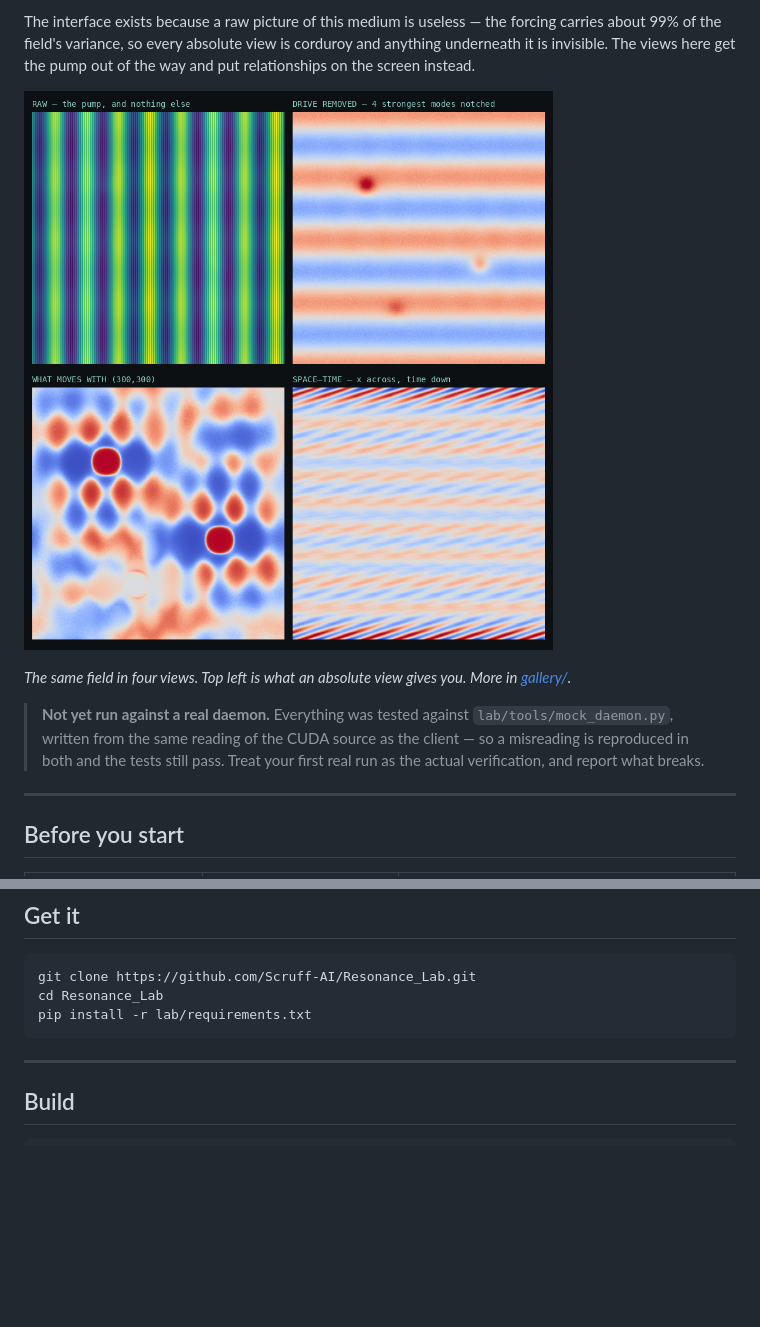
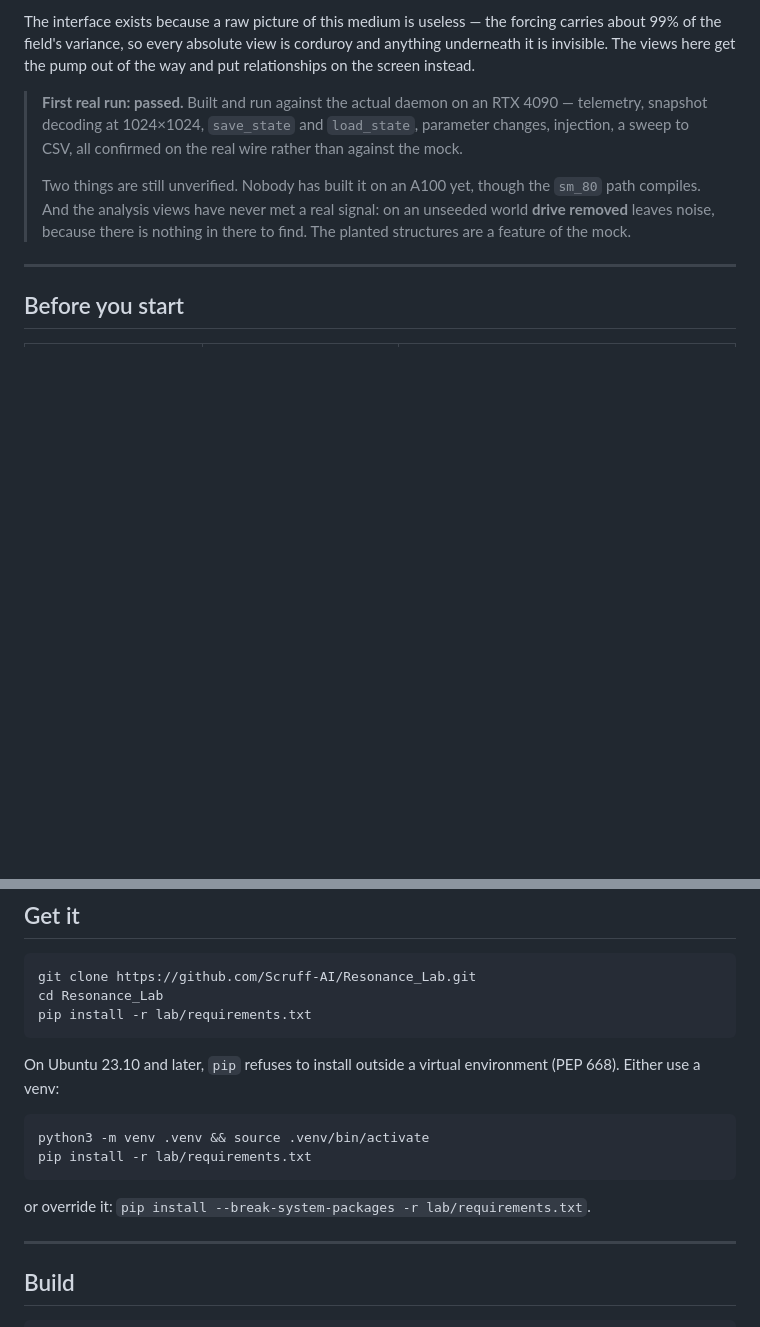
Before and after one commit to Scruff-AI/Resonance_Lab, a Markdown page: README.md, 2 parts joined by grey strips. GitHub-like rendering; blank space fills up the shorter version.

Commit message:
README: it has now been run against a real daemon; note PEP 668

````diff
--- a/README.md
+++ b/README.md
@@ -25,17 +25,15 @@ forcing carries about 99% of the field's variance, so every absolute view is
 corduroy and anything underneath it is invisible. The views here get the pump
 out of the way and put relationships on the screen instead.
 
-![raw, drive removed, co-variation, space–time](gallery/01_four_panel_comparison.png)
-
-*The same field in four views. Top left is what an absolute view gives you.
-More in [gallery/](gallery/).*
-
-
-> **Not yet run against a real daemon.** Everything was tested against
-> `lab/tools/mock_daemon.py`, written from the same reading of the CUDA source
-> as the client — so a misreading is reproduced in both and the tests still
-> pass. Treat your first real run as the actual verification, and report what
-> breaks.
+> **First real run: passed.** Built and run against the actual daemon on an RTX
+> 4090 — telemetry, snapshot decoding at 1024×1024, `save_state` and
+> `load_state`, parameter changes, injection, a sweep to CSV, all confirmed on
+> the real wire rather than against the mock.
+>
+> Two things are still unverified. Nobody has built it on an A100 yet, though
+> the `sm_80` path compiles. And the analysis views have never met a real
+> signal: on an unseeded world **drive removed** leaves noise, because there is
+> nothing in there to find. The planted structures are a feature of the mock.
 
 ---
 
@@ -62,6 +60,16 @@ git clone https://github.com/Scruff-AI/Resonance_Lab.git
 cd Resonance_Lab
 pip install -r lab/requirements.txt
 ```
+
+On Ubuntu 23.10 and later, `pip` refuses to install outside a virtual
+environment (PEP 668). Either use a venv:
+
+```bash
+python3 -m venv .venv && source .venv/bin/activate
+pip install -r lab/requirements.txt
+```
+
+or override it: `pip install --break-system-packages -r lab/requirements.txt`.
 
 ---
 
````
